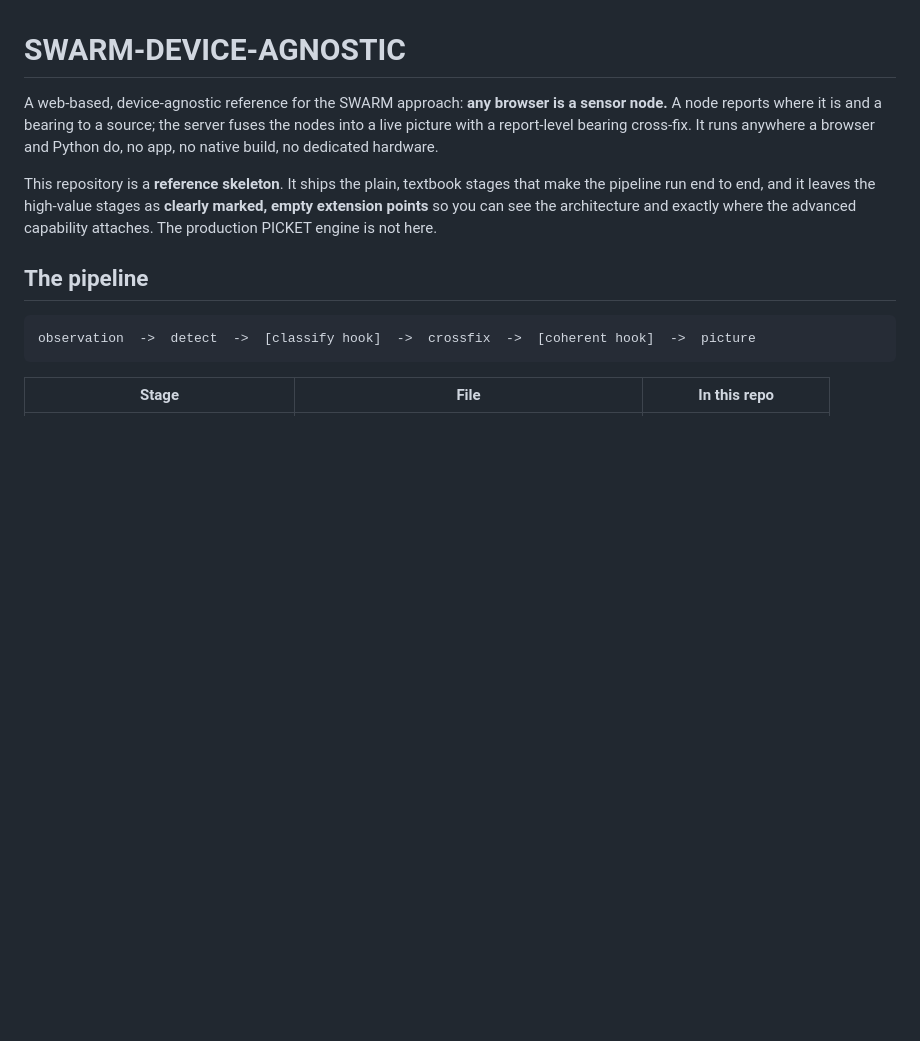
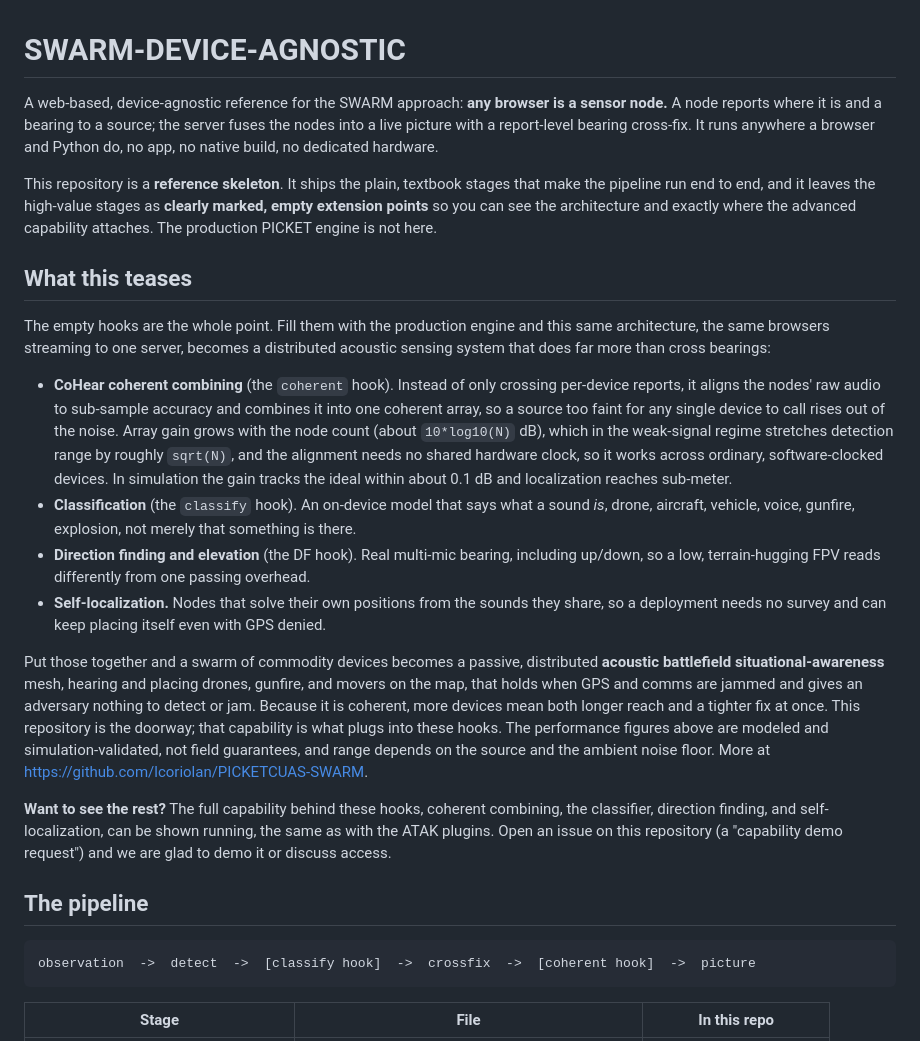
Before and after one commit to lcoriolan/SWARM-DEVICE-AGNOSTIC, a Markdown page: README.md, the part around the change. Rendered like a GitHub page; blank space fills up the shorter version.

Commit message:
README: tease the actual capability behind the hooks + demo/reach-out CTA (mirrors the ATAK repos)
Co-Authored-By: Claude Opus 4.8 <noreply@anthropic.com>

```diff
--- a/README.md
+++ b/README.md
@@ -9,6 +9,39 @@ This repository is a **reference skeleton**. It ships the plain, textbook stages
 pipeline run end to end, and it leaves the high-value stages as **clearly marked, empty extension
 points** so you can see the architecture and exactly where the advanced capability attaches. The
 production PICKET engine is not here.
+
+## What this teases
+
+The empty hooks are the whole point. Fill them with the production engine and this same
+architecture, the same browsers streaming to one server, becomes a distributed acoustic sensing
+system that does far more than cross bearings:
+
+- **CoHear coherent combining** (the `coherent` hook). Instead of only crossing per-device reports,
+  it aligns the nodes' raw audio to sub-sample accuracy and combines it into one coherent array, so
+  a source too faint for any single device to call rises out of the noise. Array gain grows with the
+  node count (about `10*log10(N)` dB), which in the weak-signal regime stretches detection range by
+  roughly `sqrt(N)`, and the alignment needs no shared hardware clock, so it works across ordinary,
+  software-clocked devices. In simulation the gain tracks the ideal within about 0.1 dB and
+  localization reaches sub-meter.
+- **Classification** (the `classify` hook). An on-device model that says what a sound *is*, drone,
+  aircraft, vehicle, voice, gunfire, explosion, not merely that something is there.
+- **Direction finding and elevation** (the DF hook). Real multi-mic bearing, including up/down, so a
+  low, terrain-hugging FPV reads differently from one passing overhead.
+- **Self-localization.** Nodes that solve their own positions from the sounds they share, so a
+  deployment needs no survey and can keep placing itself even with GPS denied.
+
+Put those together and a swarm of commodity devices becomes a passive, distributed **acoustic
+battlefield situational-awareness** mesh, hearing and placing drones, gunfire, and movers on the
+map, that holds when GPS and comms are jammed and gives an adversary nothing to detect or jam.
+Because it is coherent, more devices mean both longer reach and a tighter fix at once. This
+repository is the doorway; that capability is what plugs into these hooks. The performance figures
+above are modeled and simulation-validated, not field guarantees, and range depends on the source
+and the ambient noise floor. More at https://github.com/lcoriolan/PICKETCUAS-SWARM.
+
+**Want to see the rest?** The full capability behind these hooks, coherent combining, the
+classifier, direction finding, and self-localization, can be shown running, the same as with the
+ATAK plugins. Open an issue on this repository (a "capability demo request") and we are glad to
+demo it or discuss access.
 
 ## The pipeline
 
```
